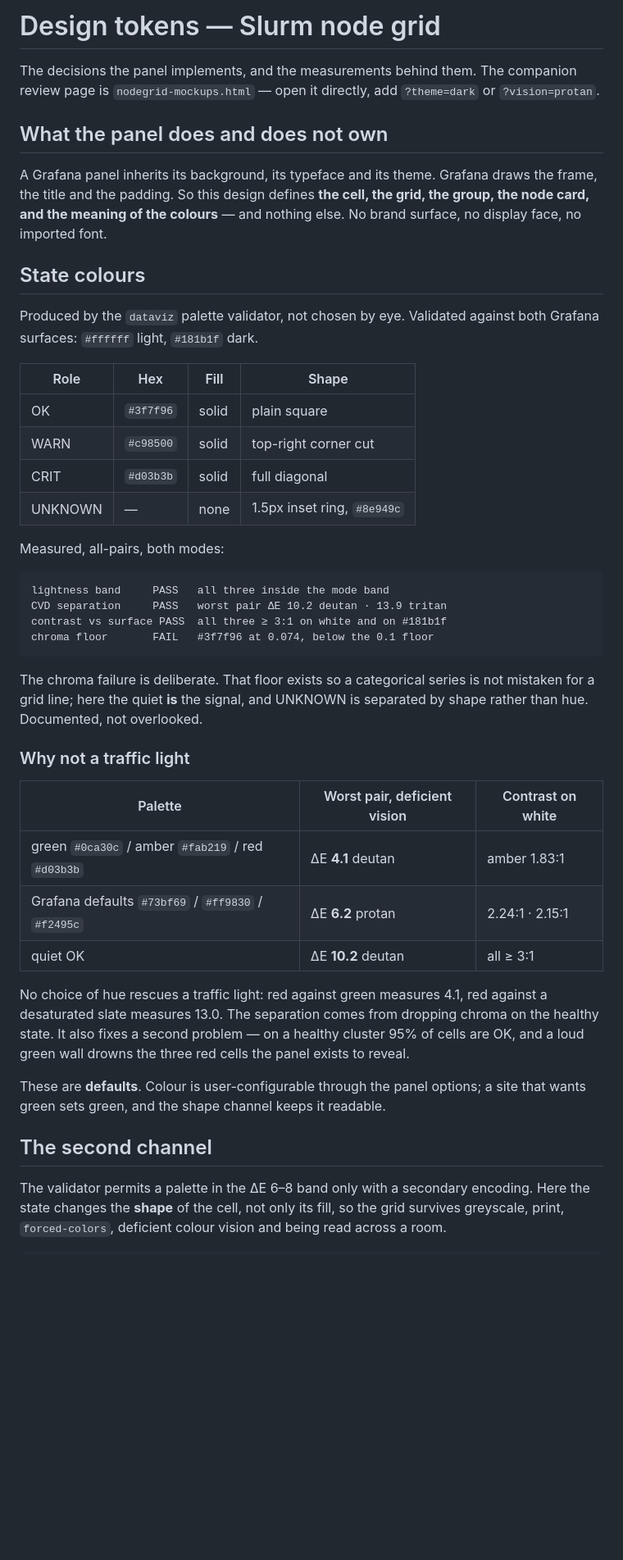
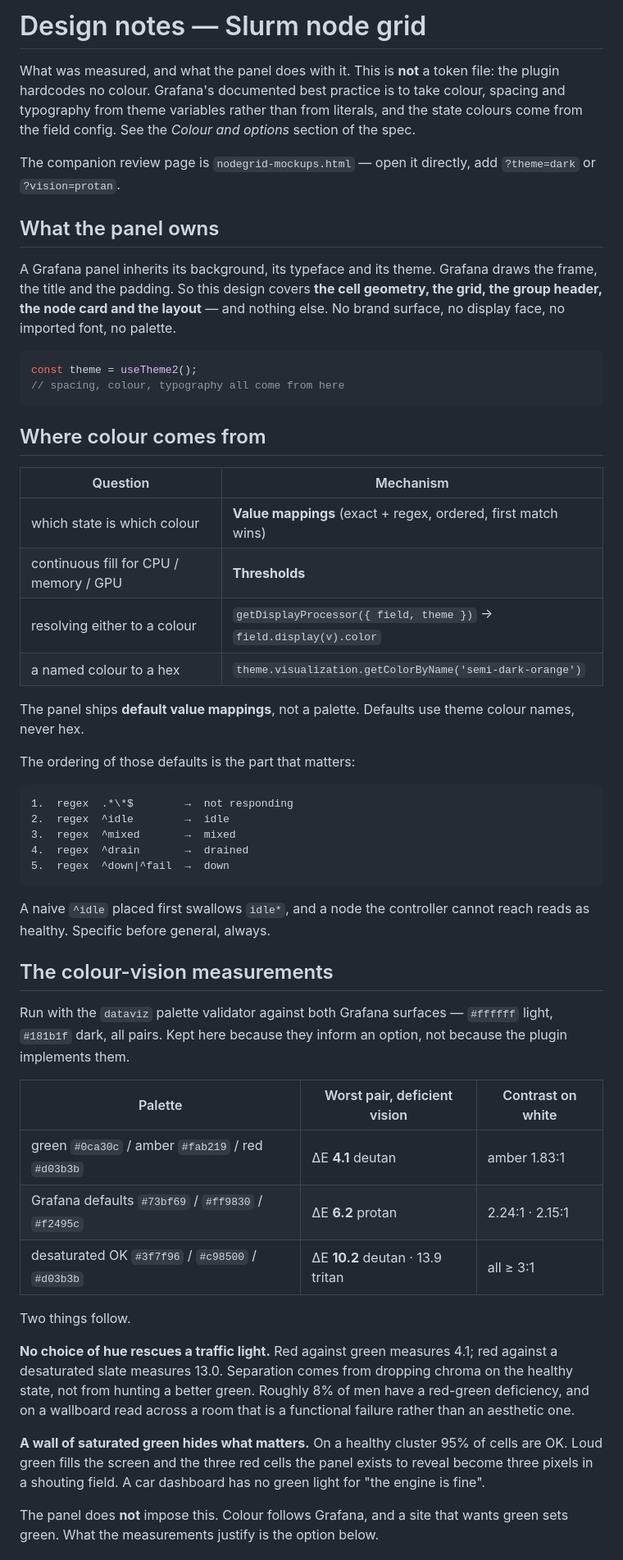
Before and after one commit to SckyzO/grafana-plugin-slurm-panel, a Markdown page: docs/design/DESIGN.md, the part around one of its changes. Shown at 82% size. GitHub-like rendering; blank space fills up the shorter version.

Commit message:
docs: verify every mechanism against the Grafana plugin sources
Seven points in the first draft were wrong or unverified. Checked against the
plugin documentation and the Grafana plugin skills rather than against memory.

- Grafana 13.2.1 is current and runs React 19. The plugin declares react ^18.3.0,
  externalises react/jsx-runtime and sets grafanaDependency >=12.3.0. The earlier
  note about pinning React 18 was borrowed reasoning, not a checked fact.
- Colour comes from the field config through getDisplayProcessor and useTheme2.
  No hex in the plugin: the documented best practice is theme variables for
  colour, spacing and typography.
- Grafana Value mappings already express state-to-colour with regex support, so
  the custom drag-and-drop editor and the severity engine are deleted. The panel
  ships ordered defaults instead, where a suffix rule must precede the base rule
  it would otherwise be swallowed by.
- End-to-end testing is @grafana/plugin-e2e against a Grafana version matrix
  from plugin-actions/e2e-version, with the provisioned dashboard as the fixture.
- The dev stack pins its Grafana version rather than floating it: a floating tag
  does not recreate a running container, which is how slurm_exporter's own stack
  has been authoring dashboards against 12.4.2 for nine days.
- Supply-chain controls are fixed at scaffolding time.

One assumption is flagged as untested: that getDisplayProcessor applies value
mappings to a string field. It is the first thing the dev stack is for.

````diff
--- a/docs/design/DESIGN.md
+++ b/docs/design/DESIGN.md
@@ -1,62 +1,76 @@
-# Design tokens — Slurm node grid
+# Design notes — Slurm node grid
 
-The decisions the panel implements, and the measurements behind them. The
-companion review page is `nodegrid-mockups.html` — open it directly, add
+What was measured, and what the panel does with it. This is **not** a token file:
+the plugin hardcodes no colour. Grafana's documented best practice is to take
+colour, spacing and typography from theme variables rather than from literals,
+and the state colours come from the field config. See the *Colour and options*
+section of the spec.
+
+The companion review page is `nodegrid-mockups.html` — open it directly, add
 `?theme=dark` or `?vision=protan`.
 
-## What the panel does and does not own
+## What the panel owns
 
 A Grafana panel inherits its background, its typeface and its theme. Grafana
-draws the frame, the title and the padding. So this design defines **the cell,
-the grid, the group, the node card, and the meaning of the colours** — and
-nothing else. No brand surface, no display face, no imported font.
+draws the frame, the title and the padding. So this design covers **the cell
+geometry, the grid, the group header, the node card and the layout** — and
+nothing else. No brand surface, no display face, no imported font, no palette.
 
-## State colours
+```ts
+const theme = useTheme2();
+// spacing, colour, typography all come from here
+```
 
-Produced by the `dataviz` palette validator, not chosen by eye. Validated
-against both Grafana surfaces: `#ffffff` light, `#181b1f` dark.
+## Where colour comes from
 
-| Role | Hex | Fill | Shape |
-|---|---|---|---|
-| OK | `#3f7f96` | solid | plain square |
-| WARN | `#c98500` | solid | top-right corner cut |
-| CRIT | `#d03b3b` | solid | full diagonal |
-| UNKNOWN | — | none | 1.5px inset ring, `#8e949c` |
+| Question | Mechanism |
+|---|---|
+| which state is which colour | **Value mappings** (exact + regex, ordered, first match wins) |
+| continuous fill for CPU / memory / GPU | **Thresholds** |
+| resolving either to a colour | `getDisplayProcessor({ field, theme })` → `field.display(v).color` |
+| a named colour to a hex | `theme.visualization.getColorByName('semi-dark-orange')` |
 
-Measured, all-pairs, both modes:
+The panel ships **default value mappings**, not a palette. Defaults use theme
+colour names, never hex.
+
+The ordering of those defaults is the part that matters:
 
 ```
-lightness band     PASS   all three inside the mode band
-CVD separation     PASS   worst pair ΔE 10.2 deutan · 13.9 tritan
-contrast vs surface PASS  all three ≥ 3:1 on white and on #181b1f
-chroma floor       FAIL   #3f7f96 at 0.074, below the 0.1 floor
+1.  regex  .*\*$        →  not responding
+2.  regex  ^idle        →  idle
+3.  regex  ^mixed       →  mixed
+4.  regex  ^drain       →  drained
+5.  regex  ^down|^fail  →  down
 ```
 
-The chroma failure is deliberate. That floor exists so a categorical series is
-not mistaken for a grid line; here the quiet **is** the signal, and UNKNOWN is
-separated by shape rather than hue. Documented, not overlooked.
+A naive `^idle` placed first swallows `idle*`, and a node the controller cannot
+reach reads as healthy. Specific before general, always.
 
-### Why not a traffic light
+## The colour-vision measurements
+
+Run with the `dataviz` palette validator against both Grafana surfaces —
+`#ffffff` light, `#181b1f` dark, all pairs. Kept here because they inform an
+option, not because the plugin implements them.
 
 | Palette | Worst pair, deficient vision | Contrast on white |
 |---|---|---|
 | green `#0ca30c` / amber `#fab219` / red `#d03b3b` | ΔE **4.1** deutan | amber 1.83:1 |
 | Grafana defaults `#73bf69` / `#ff9830` / `#f2495c` | ΔE **6.2** protan | 2.24:1 · 2.15:1 |
-| quiet OK | ΔE **10.2** deutan | all ≥ 3:1 |
+| desaturated OK `#3f7f96` / `#c98500` / `#d03b3b` | ΔE **10.2** deutan · 13.9 tritan | all ≥ 3:1 |
 
-No choice of hue rescues a traffic light: red against green measures 4.1, red
-against a desaturated slate measures 13.0. The separation comes from dropping
-chroma on the healthy state. It also fixes a second problem — on a healthy
-cluster 95% of cells are OK, and a loud green wall drowns the three red cells
-the panel exists to reveal.
+Two things follow.
 
-These are **defaults**. Colour is user-configurable through the panel options; a
-site that wants green sets green, and the shape channel keeps it readable.
+**No choice of hue rescues a traffic light.** Red against green measures 4.1; red
+against a desaturated slate measures 13.0. Separation comes from dropping chroma
+on the healthy state, not from hunting a better green. Roughly 8% of men have a
+red-green deficiency, and on a wallboard read across a room that is a functional
+failure rather than an aesthetic one.
 
-## The second channel
+**A wall of saturated green hides what matters.** On a healthy cluster 95% of
+cells are OK. Loud green fills the screen and the three red cells the panel
+exists to reveal become three pixels in a shouting field. A car dashboard has no
+green light for "the engine is fine".
 
-The validator permits a palette in the ΔE 6–8 band only with a secondary
-encoding. Here the state changes the **shape** of the cell, not only its fill, so
-the grid survives greyscale, print, `forced-colors`, deficient colour vision and
-being read across a room.
+The panel does **not** impose this. Colour follows Grafana, and a site that wants
+green sets green. What the measurements justify is the option below.
 
````
Also changed, not shown: other parts of docs/design/DESIGN.md (+37 -30 lines), 1 other file.
